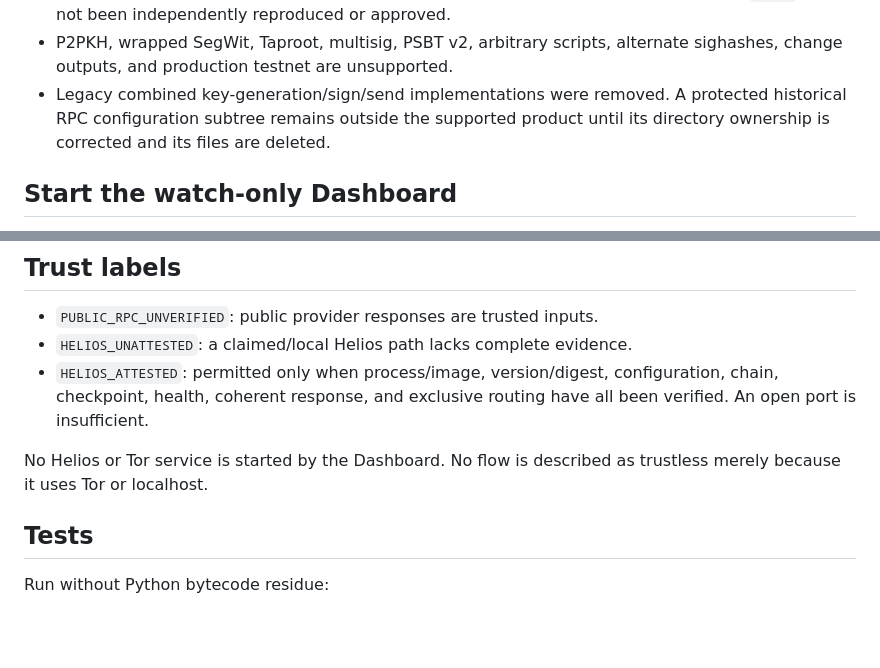
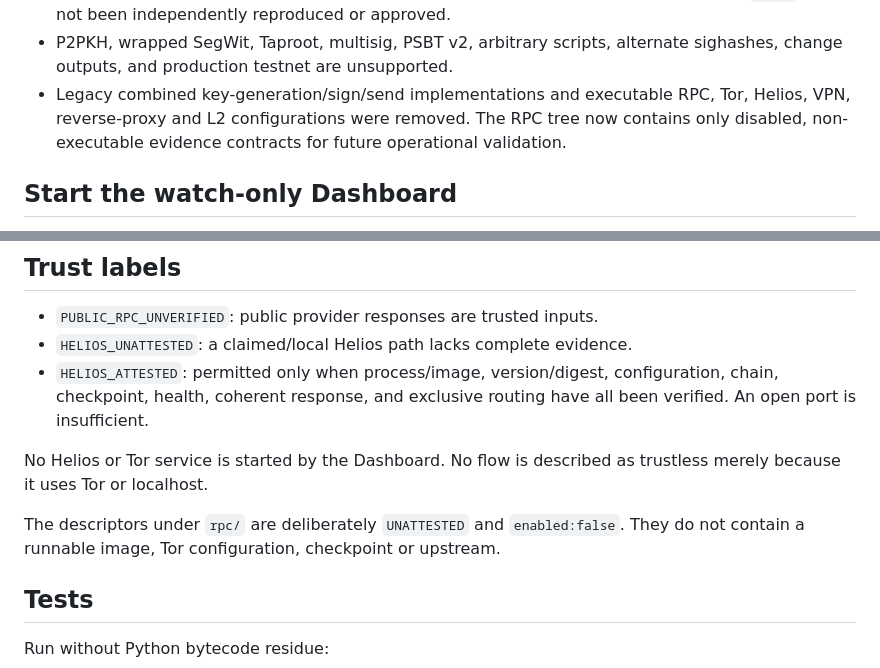
Before and after one commit to MHX-Digital/cold-wallets, a Markdown page: README.md, 2 parts joined by grey strips. Drawn GitHub-style; blank space fills up the shorter version.

Commit message:
docs(security): align RPC guarantees

```diff
--- a/README.md
+++ b/README.md
@@ -22,9 +22,10 @@ offline signer -> signed artifact -> online validator/broadcaster
   shipped in `embit` has not been independently reproduced or approved.
 - P2PKH, wrapped SegWit, Taproot, multisig, PSBT v2, arbitrary scripts,
   alternate sighashes, change outputs, and production testnet are unsupported.
-- Legacy combined key-generation/sign/send implementations were removed. A
-  protected historical RPC configuration subtree remains outside the supported
-  product until its directory ownership is corrected and its files are deleted.
+- Legacy combined key-generation/sign/send implementations and executable RPC,
+  Tor, Helios, VPN, reverse-proxy and L2 configurations were removed. The RPC
+  tree now contains only disabled, non-executable evidence contracts for future
+  operational validation.
 
 ## Start the watch-only Dashboard
 
@@ -68,6 +69,9 @@ install dependencies automatically.
 No Helios or Tor service is started by the Dashboard. No flow is described as
 trustless merely because it uses Tor or localhost.
 
+The descriptors under `rpc/` are deliberately `UNATTESTED` and `enabled:false`.
+They do not contain a runnable image, Tor configuration, checkpoint or upstream.
+
 ## Tests
 
 Run without Python bytecode residue:
```
